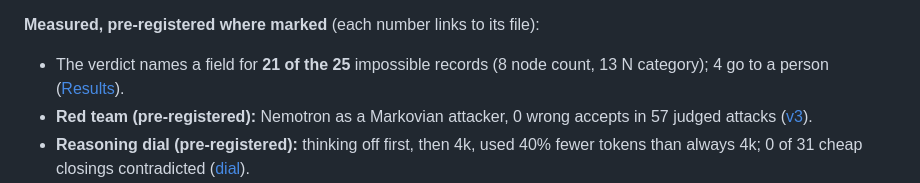
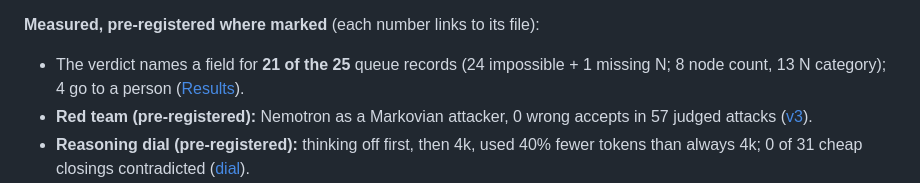
Before and after one commit to py-tr/proof-of-stage, a Markdown page: README.md, the part around the change. Drawn GitHub-style.

Commit message:
README: the 25 are 24 impossible + 1 missing N

```diff
--- a/README.md
+++ b/README.md
@@ -21,7 +21,7 @@ The two columns disagree on 10 of 663 records where both apply, and the basic so
 4. **The semantic layer names the field** the report contradicts (node count, N category, or a person decides), and **a person decides**. Every write is append-only.
 
 **Measured, pre-registered where marked** (each number links to its file):
-- The verdict names a field for **21 of the 25** impossible records (8 node count, 13 N category); 4 go to a person ([Results](#results-live-2026-10-2223-every-number-has-its-file)).
+- The verdict names a field for **21 of the 25** queue records (24 impossible + 1 missing N; 8 node count, 13 N category); 4 go to a person ([Results](#results-live-2026-10-2223-every-number-has-its-file)).
 - **Red team (pre-registered):** Nemotron as a Markovian attacker, 0 wrong accepts in 57 judged attacks ([v3](docs/evidence/adversary-chain-v3-results.md)).
 - **Reasoning dial (pre-registered):** thinking off first, then 4k, used 40% fewer tokens than always 4k; 0 of 31 cheap closings contradicted ([dial](docs/evidence/dial-sample-results.md)).
 - **Model per step (pre-registered):** Lightning took the first rung from Super (18 vs 15 of 28 settled, 0 of 38 contradicted, [Lightning](docs/evidence/lightning-r1-results.md)); Ultra lost the case-note seat to Super (8 vs 21 of 25, [Ultra](docs/evidence/ultra-notes-results.md)).
```
